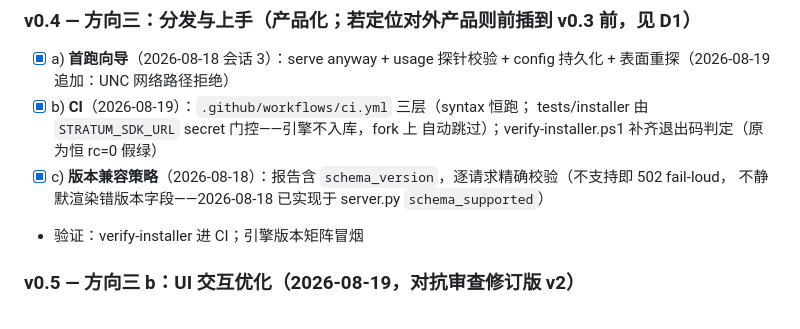
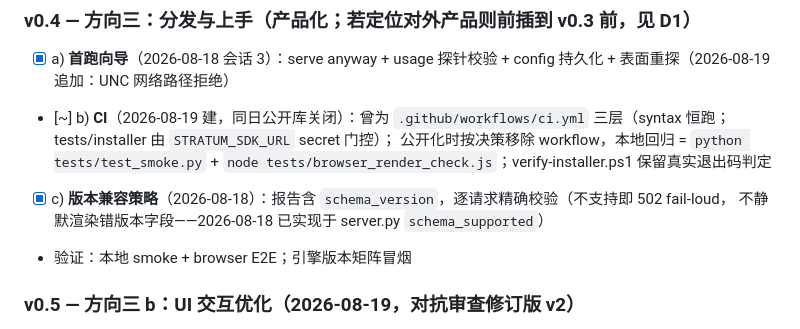
Before and after one commit to zhangzhend0ng/StratumWebUI, a Markdown page: ROADMAP.md, the part around the change. Drawn GitHub-style.

Commit message:
docs(roadmap): mark CI as removed for the public repo

```diff
--- a/ROADMAP.md
+++ b/ROADMAP.md
@@ -53,12 +53,13 @@
 
 - [x] a) **首跑向导**（2026-08-18 会话 3）：serve anyway + usage 探针校验 +
       config 持久化 + 表面重探（2026-08-19 追加：UNC 网络路径拒绝）
-- [x] b) **CI**（2026-08-19）：`.github/workflows/ci.yml` 三层（syntax 恒跑；
-      tests/installer 由 `STRATUM_SDK_URL` secret 门控——引擎不入库，fork 上
-      自动跳过）；verify-installer.ps1 补齐退出码判定（原为恒 rc=0 假绿）
+- [~] b) **CI**（2026-08-19 建，同日公开库关闭）：曾为 `.github/workflows/ci.yml`
+      三层（syntax 恒跑；tests/installer 由 `STRATUM_SDK_URL` secret 门控）；
+      公开化时按决策移除 workflow，本地回归 = `python tests/test_smoke.py` +
+      `node tests/browser_render_check.js`；verify-installer.ps1 保留真实退出码判定
 - [x] c) **版本兼容策略**（2026-08-18）：报告含 `schema_version`，逐请求精确校验（不支持即 502 fail-loud，
       不静默渲染错版本字段——2026-08-18 已实现于 server.py `schema_supported`）
-- 验证：verify-installer 进 CI；引擎版本矩阵冒烟
+- 验证：本地 smoke + browser E2E；引擎版本矩阵冒烟
 
 ### v0.5 — 方向三 b：UI 交互优化（2026-08-19，对抗审查修订版 v2）
 
```
